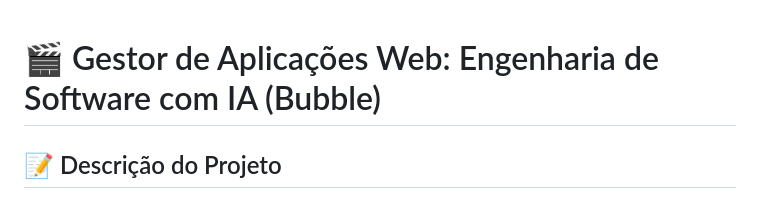
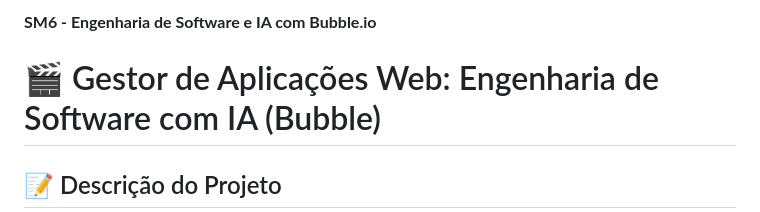
Before and after one commit to EdisonEuzebio/portfolio-edison-euzebio-da-silva, a Markdown page: projeto-Engenharia-de-Software-e-IA-com-Bubble.io/README.md, the part around the change. Drawn GitHub-style.

```diff
--- a/projeto-Engenharia-de-Software-e-IA-com-Bubble.io/ReadME.MD
+++ b/projeto-Engenharia-de-Software-e-IA-com-Bubble.io/README.md
@@ -1,3 +1,5 @@
+**SM6 - Engenharia de Software e IA com Bubble.io**
+
 # 🎬 Gestor de Aplicações Web: Engenharia de Software com IA (Bubble)
 
 ## 📝 Descrição do Projeto
```
